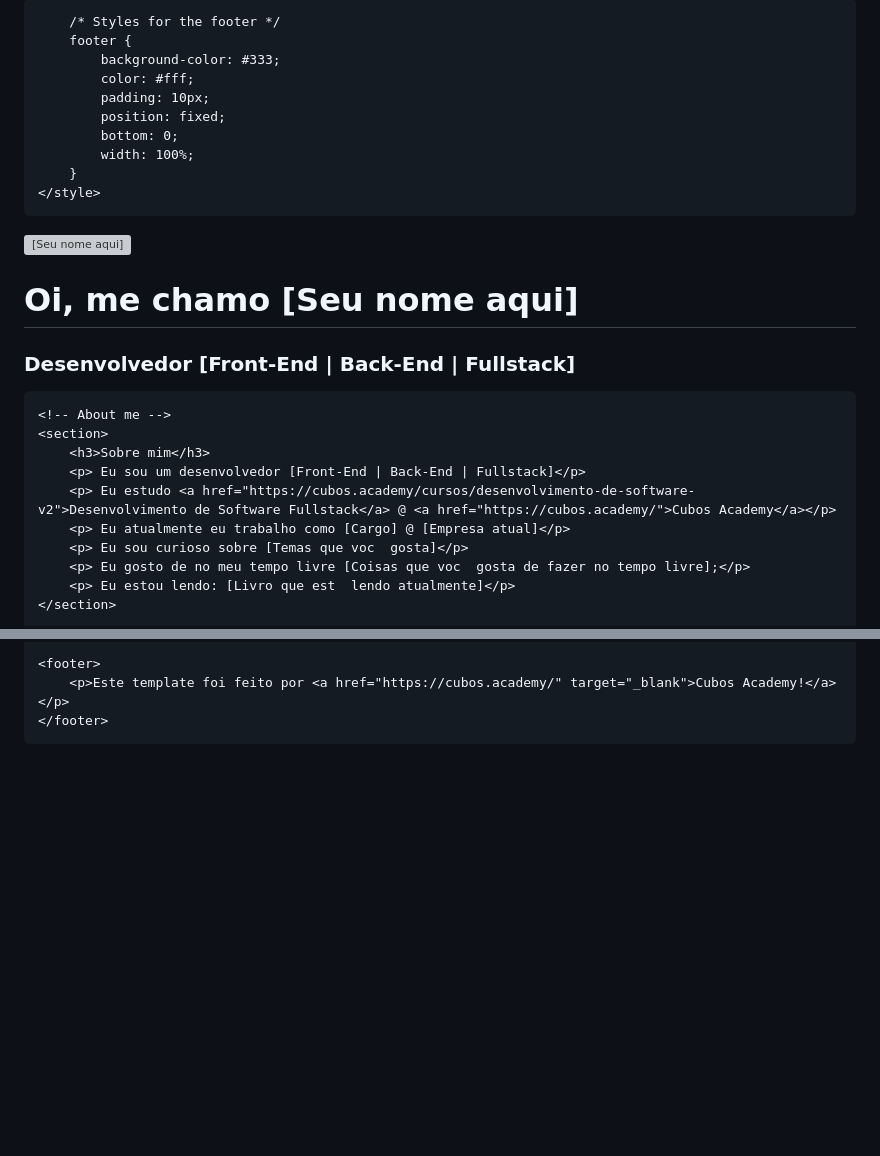
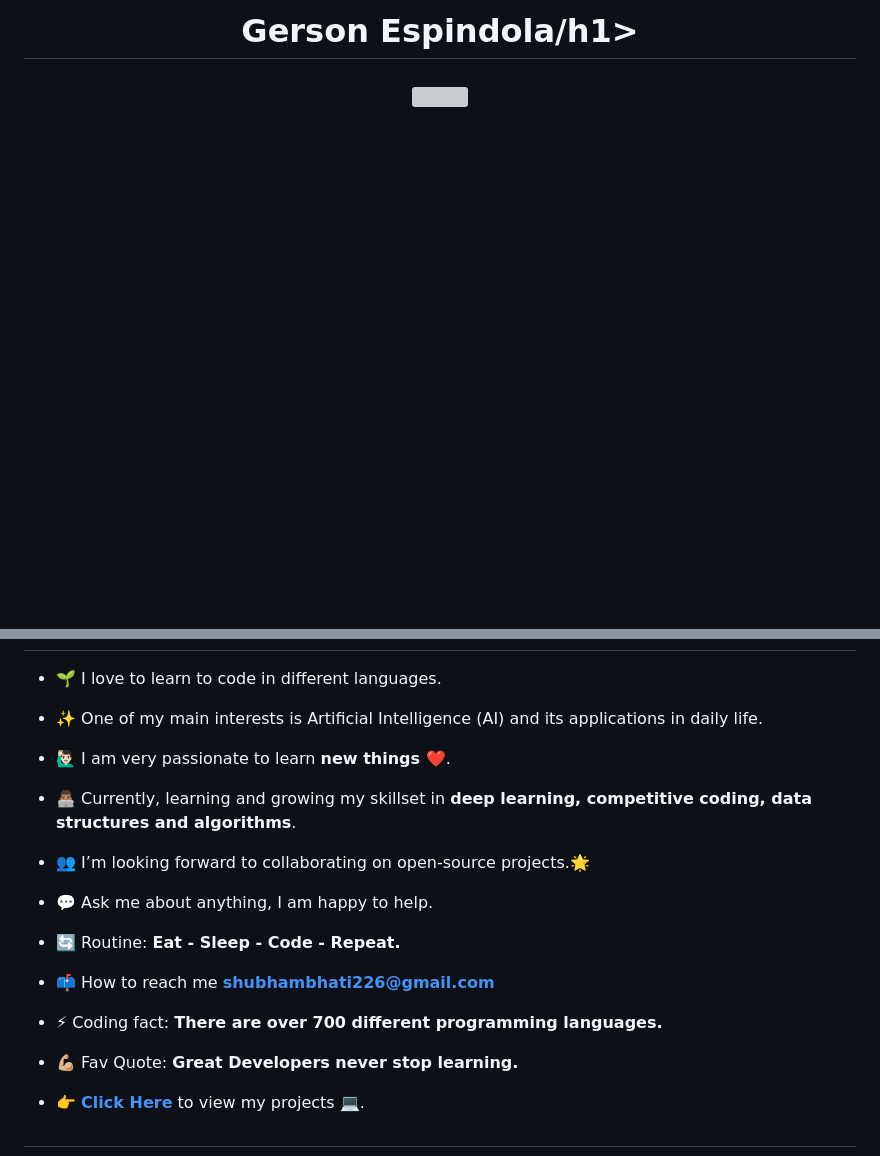
Before and after one commit to gersg/gersg, a Markdown page: readme.MD, 2 parts joined by grey strips. GitHub-like rendering; blank space fills up the shorter version; grey boxes are pictures that could not be loaded.

```diff
--- a/readme.MD
+++ b/readme.MD
@@ -12,31 +10,5 @@
 
-        /* Styles for the footer */
-        footer {
-            background-color: #333;
-            color: #fff;
-            padding: 10px;
-            position: fixed;
-            bottom: 0;
-            width: 100%;
-        }
-    </style>
-</head>
-<body>
-    <header>
-        <!-- Profile info -->
-        <img id="profile-img" src="gerson_avatar.png" alt="[Seu nome aqui]">
-        <h1>Oi, me chamo [Seu nome aqui] </h1>
-        <h3>Desenvolvedor [Front-End | Back-End | Fullstack]</h3>
-    </header>
+<h1 align="center">Gerson Espindola/h1>
 
-    <!-- About me -->
-    <section>
-        <h3>Sobre mim</h3>
-        <p> Eu sou um desenvolvedor [Front-End | Back-End | Fullstack]</p>
-        <p> Eu estudo <a href="https://cubos.academy/cursos/desenvolvimento-de-software-v2">Desenvolvimento de Software Fullstack</a> @ <a href="https://cubos.academy/">Cubos Academy</a></p>
-        <p> Eu atualmente eu trabalho como [Cargo] @ [Empresa atual]</p>
-        <p> Eu sou curioso sobre [Temas que voc  gosta]</p>
-        <p> Eu gosto de no meu tempo livre [Coisas que voc  gosta de fazer no tempo livre];</p>
-        <p> Eu estou lendo: [Livro que est  lendo atualmente]</p>
-    </section>
+<h3 align = "center"><img src="https://readme-typing-svg.herokuapp.com?color=%23F7F7F7&size=21&center=true&vCenter=true&width=650&height=100&lines=A+Student+%F0%9F%91%A8%F0%9F%8F%BB%E2%80%8D%F0%9F%8E%93+and+a+Programming+Enthusiast+%F0%9F%91%A9%E2%80%8D%F0%9F%92%BB+from+India"></h3>
 
@@ -94,7 +21,48 @@
 
-    <footer>
-        <p>Este template foi feito por <a href="https://cubos.academy/" target="_blank">Cubos Academy!</a> </p>
-    </footer>
+**🙋🏻‍♂️ I am passionate about learning new things and exploring the possibilities of AI is one of my primary interests**. I enjoy staying updated with the latest advancements and techniques in AI and experimenting with different AI algorithms and models.
 
-</body>
-</html>
+**👨🏽‍💻 Currently, I am focused on deep learning, competitive coding, data structures and algorithms**. I believe a strong foundation in these areas is crucial for effectively working with AI technologies.
+
+**👥 I’m looking forward to collaborating on open-source projects, especially those involving AI**. I believe that working with others in the open source community can foster innovation and create meaningful solutions leveraging the power of AI.
+
+**💬 If you have any questions or need assistance with coding, AI, or any other topic, feel free to ask**. I am always happy to help and share my knowledge.
+
+**🔄 Coding** has become an integral part of my life, and I enjoy dedicating my time and effort to honing my programming skills and exploring the limitless possibilities of AI.
+
+**📫 You can reach me at shubhambhati226@gmail.com**. I am open to discussions, collaborations and any opportunities related to AI or coding.
+
+**⚡ Fun coding fact: Did you know that there are over 700 different programming languages?** It's incredible how many ways we express our ideas through code exist.
+
+**💪🏼 One of my favorite quotes as a developer is, "Great developers never stop learning."** I strongly believe in continuous learning and improvement to stay at the forefront of technological advancements.
+
+**👉 <a href="https://shubh2-0.github.io/" target="blank">**Click Here**</a> to view my projects 💻**, where I showcase my work across various areas of interest. Although I don't have any AI-related projects yet, I am actively working towards incorporating AI into my future projects.
+
+-->
+
+-  🌱 I love to learn to code in different languages.
+
+-  ✨ One of my main interests is Artificial Intelligence (AI) and its applications in daily life.
+
+-  🙋🏻‍♂️ I am very passionate to learn **new things ❤️**.
+
+-  👨🏽‍💻 Currently, learning and growing my skillset in **deep learning, competitive coding, data structures and algorithms**.
+
+- 👥 I’m looking forward to collaborating on open-source projects.🌟
+
+- 💬 Ask me about anything, I am happy to help.
+
+- 🔄 Routine: **Eat - Sleep - Code - Repeat.**
+
+- 📫 How to reach me **shubhambhati226@gmail.com**
+
+- ⚡ Coding fact: **There are over 700 different programming languages.**
+
+- 💪🏼 Fav Quote: **Great Developers never stop learning.**
+
+- 👉 <a href="https://shubh2-0.github.io/">**Click Here**</a> to view my projects 💻.
+
+
+
+
+
+
```
Also changed, not shown: other parts of readme.MD (+192 -59 lines).
